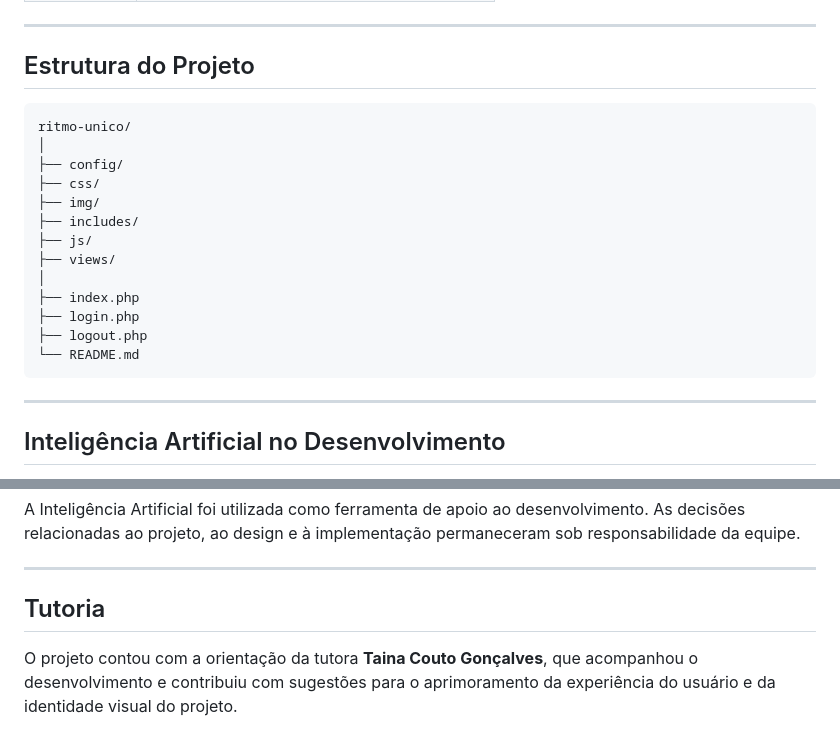
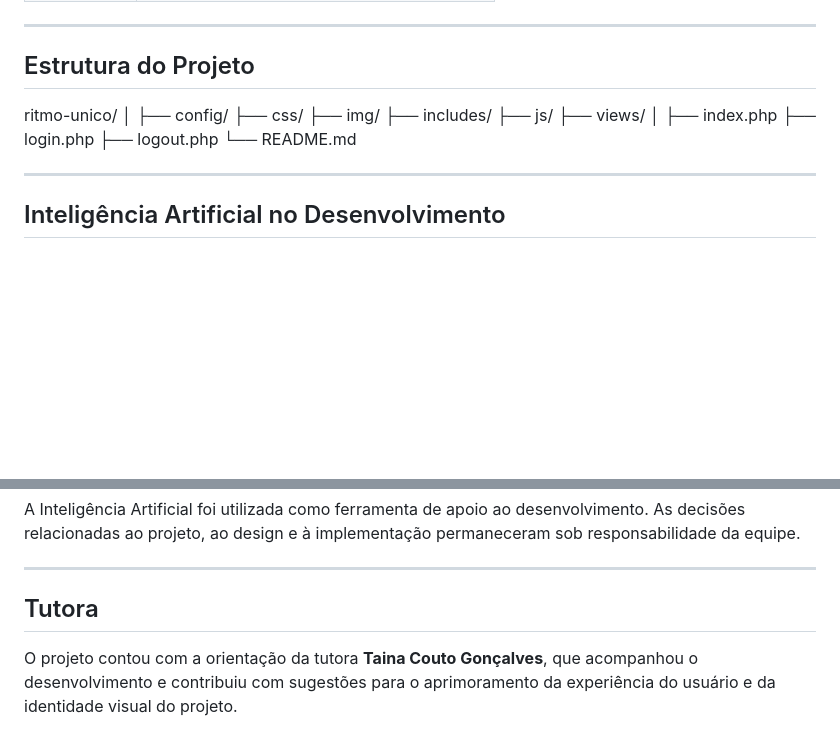
Before and after one commit to joaovitorper/Ritmo-unico, a Markdown page: README.md, 2 parts joined by grey strips. Drawn GitHub-style; blank space fills up the shorter version.

Commit message:
Update project structure and tutor section in README
Removed code block for project structure and updated section titles.

````diff
--- a/README.md
+++ b/README.md
@@ -128,8 +128,6 @@ As principais telas desenvolvidas são:
 ---
 
 ## Estrutura do Projeto
-
-```text
 ritmo-unico/
 │
 ├── config/
@@ -143,7 +141,6 @@ ritmo-unico/
 ├── login.php
 ├── logout.php
 └── README.md
-```
 
 ---
 
@@ -170,7 +167,7 @@ A Inteligência Artificial foi utilizada como ferramenta de apoio ao desenvolvim
 
 ---
 
-## Tutoria
+## Tutora
 
 O projeto contou com a orientação da tutora **Taina Couto Gonçalves**, que acompanhou o desenvolvimento e contribuiu com sugestões para o aprimoramento da experiência do usuário e da identidade visual do projeto.
 
````
